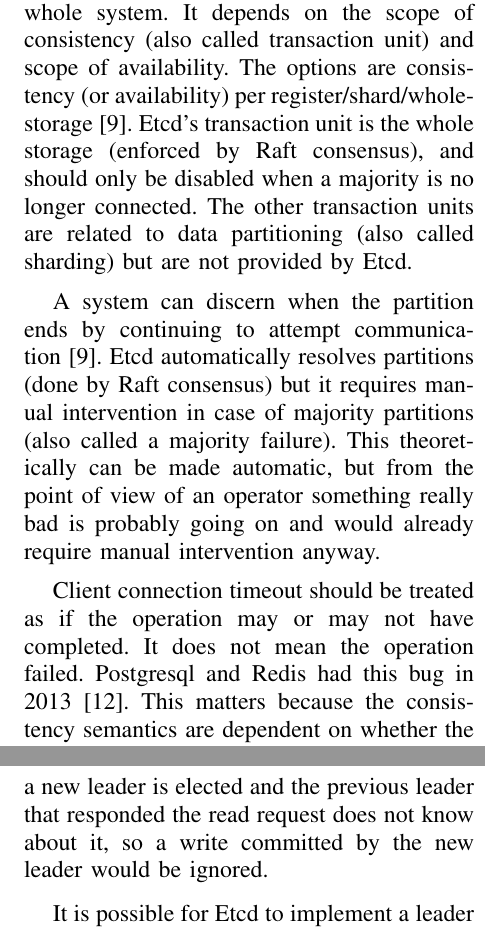
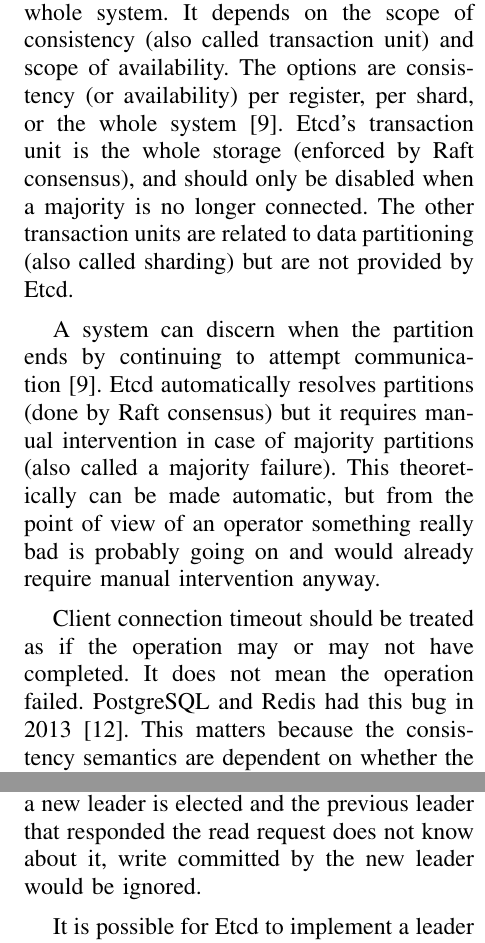
Before and after one commit to mateusbraga/ads-report, a LaTeX paper (report.tex): two parts of the columns of pages 4 and 5 of 5, joined at a grey line, cut so that both start at the same text. Compiled offline with pdfLaTeX.

Commit message:
End of review. Now start adding new stuff

```diff
--- a/report.tex
+++ b/report.tex
@@ -493,10 +493,10 @@ In order to induce a system to execute an invalid sequence of events, Jepsen int
 
 The CAP theorem points out that a system cannot provide both consistency and availability during network partitions. In other words, when a partition happens, which is inevitable, the system has to decide whether to return a potentially stale value for a read or refuse to process the request~\cite{brewer2012cap}. The CAP theorem referred to the linearizability consistency model but other works have shown that availability still conflicts with models as strong as sequential, serializable, repeatable read, snapshot isolation, or cursor stability consistency~\cite{strongConsistencyWebsite,bailis2013hat}. Etcd uses the Raft consensus algorithm, and remains available as long as there is a majority connected. In case a partition separates the leader from the majority, a decrease in performance is observed by the clients for a short period of time due to a new leader being elected.
 
-Network partitions does not necessarily affect the availability and consistency of the whole system. It depends on the scope of consistency (also called transaction unit) and scope of availability. The options are consistency (or availability) per register/shard/whole-storage~\cite{brewer2012cap}. Etcd’s transaction unit is the whole storage (enforced by Raft consensus), and should only be disabled when a majority is no longer connected. The other transaction units are related to data partitioning (also called sharding) but are not provided by Etcd.
+Network partitions does not necessarily affect the availability and consistency of the whole system. It depends on the scope of consistency (also called transaction unit) and scope of availability. The options are consistency (or availability) per register, per shard, or the whole system~\cite{brewer2012cap}. Etcd’s transaction unit is the whole storage (enforced by Raft consensus), and should only be disabled when a majority is no longer connected. The other transaction units are related to data partitioning (also called sharding) but are not provided by Etcd.
 
 A system can discern when the partition ends by continuing to attempt communication~\cite{brewer2012cap}. Etcd automatically resolves partitions (done by Raft consensus) but it requires manual intervention in case of majority partitions (also called a majority failure). This theoretically can be made automatic, but from the point of view of an operator something really bad is probably going on and would already require manual intervention anyway.
 
-Client connection timeout should be treated as if the operation may or may not have completed. It does not mean the operation failed. Postgresql and Redis had this bug in 2013~\cite{postgresJepsenPostWebsite}. This matters because the consistency semantics are dependent on whether the operation succeeded or failed. Since Etcd has a REST interface and client libraries, applications that uses the REST interface directly are responsible for doing this right, while the Etcd client library should handle this for its users.
+Client connection timeout should be treated as if the operation may or may not have completed. It does not mean the operation failed. PostgreSQL and Redis had this bug in 2013~\cite{postgresJepsenPostWebsite}. This matters because the consistency semantics are dependent on whether the operation succeeded or failed. Since Etcd has a REST interface and client libraries, applications that uses the REST interface directly are responsible for doing this right, while the Etcd client library should handle this for its users.
 
 A partition between the service and the client only leaves the option for the client to work on disconnected operation and give up consistency~\cite{brewer2012cap}. This case is not analyzed in our project since Etcd does not allow disconnected operation.
@@ -505,7 +507,7 @@ Raft is a consensus algorithm designed with understandability in mind. It provid
 
 Etcd implements its consistency guarantees on top of the Raft consensus algorithm~\cite{ongaro2014search,etcdGithubWebsite}. It uses distributed consensus to answer what is the “last written value" in a distributed setting. As Raft decides on an order to apply operations to a replicated state machine, the “last written value" is chosen in its linearizability implementation by sending the read to the most current Raft leader, which returns the value of the last committed write. This guarantees linearizability because the most current Raft leader is the source of truth regarding which writes are committed at each point in time and no write response is sent before it is committed.
 
-Etcd provides a choice on two consistency guarantees for the user’s read requests. This is done in a per read request base with the quorum=true flag. A read with the quorum=true flag is guaranteed linearizability as explained above. The name of the flag comes from the necessary quorum of answers a raft leader needs to wait for in order to confirm it is the most current Raft leader. In a read with quorum=false (the default), the Raft leader does not ask for a confirmation to its peers that it is still the most current Raft leader. This option does not provide linearizability, and the value returned by the read might not be the last one committed. This happens when a new leader is elected and the previous leader that responded the read request does not know about it, so a write committed by the new leader would be ignored.
+Etcd provides a choice on two consistency guarantees for the user’s read requests. This is done in a per read request base with the quorum=true flag. A read with the quorum=true flag is guaranteed linearizability as explained above. The name of the flag comes from the necessary quorum of answers a raft leader needs to wait for in order to confirm it is the most current Raft leader. In a read with quorum=false (the default), the Raft leader does not ask for a confirmation to its peers that it is still the most current Raft leader. This option does not provide linearizability, and the value returned by the read might not be the last one committed. This happens when a new leader is elected and the previous leader that responded the read request does not know about it, write committed by the new leader would be ignored.
 
 It is possible for Etcd to implement a leader lease to avoid a round-trip of a quorum for reads~\cite{gray1989leases}, similarly to Chubby~\cite{burrows2006chubby}, but as indicated in the Raft paper, this would rely on timing for safety since it assumes bounded clock skew~\cite{ongaro2014search}.
 
```
Also changed, not shown: report.tex (4 more changed lines).
